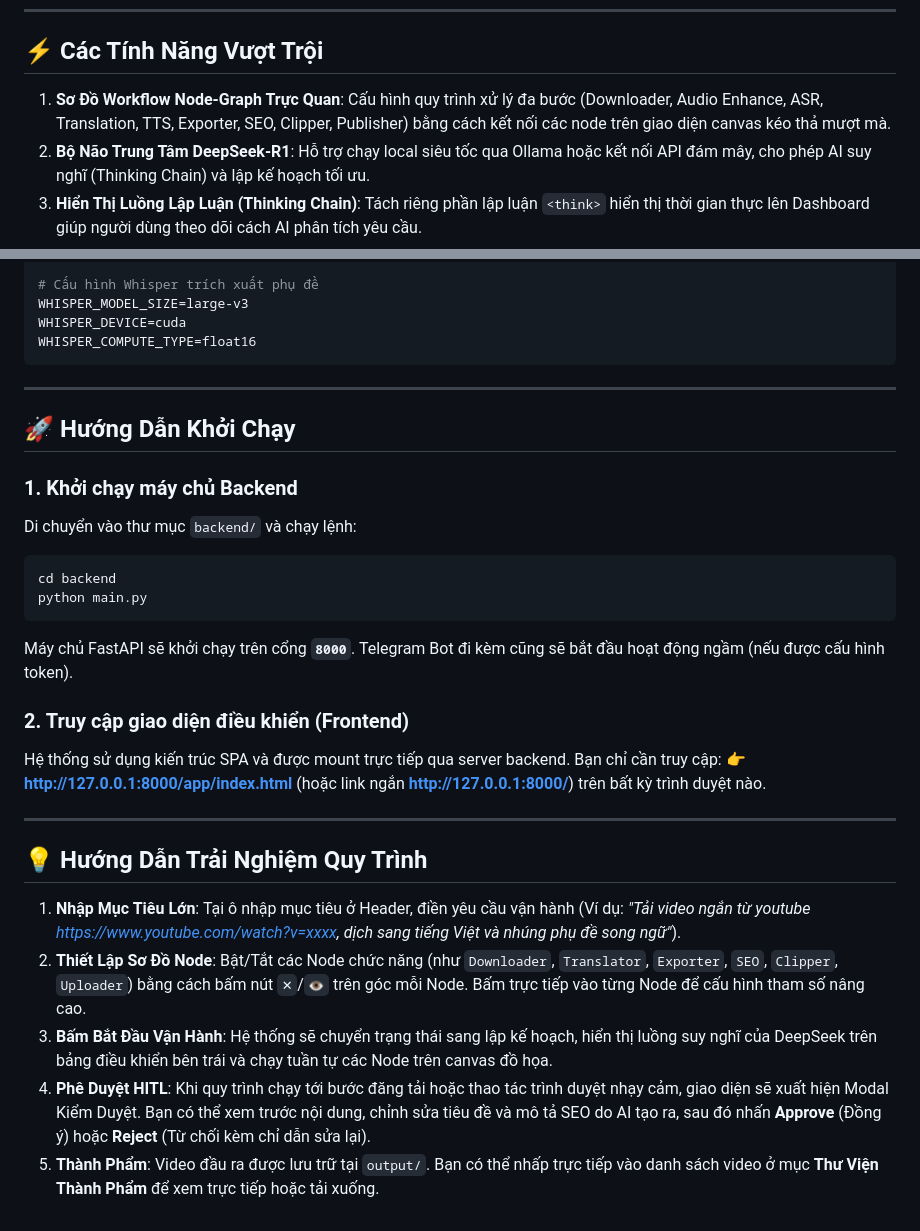
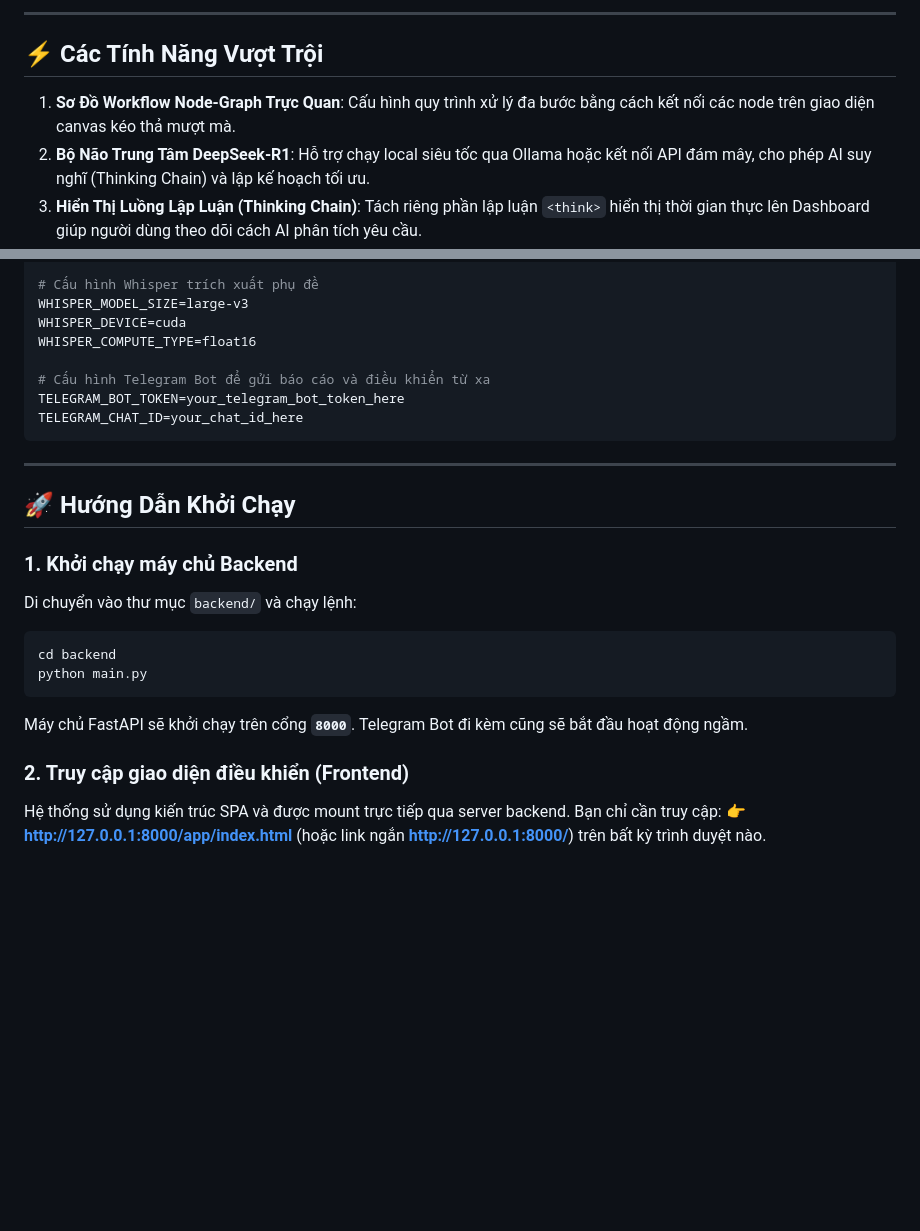
Before and after one commit to usagiloves/AEGIS-AI, a Markdown page: README.md, 2 parts joined by grey strips. Rendered like a GitHub page; blank space fills up the shorter version.

````diff
--- a/README.md
+++ b/README.md
@@ -10,6 +42,8 @@ Dự án được thiết kế tối ưu để tận dụng tối đa sức mạ
+---
+
 ## ⚡ Các Tính Năng Vượt Trội
 
-1. **Sơ Đồ Workflow Node-Graph Trực Quan**: Cấu hình quy trình xử lý đa bước (Downloader, Audio Enhance, ASR, Translation, TTS, Exporter, SEO, Clipper, Publisher) bằng cách kết nối các node trên giao diện canvas kéo thả mượt mà.
+1. **Sơ Đồ Workflow Node-Graph Trực Quan**: Cấu hình quy trình xử lý đa bước bằng cách kết nối các node trên giao diện canvas kéo thả mượt mà.
 2. **Bộ Não Trung Tâm DeepSeek-R1**: Hỗ trợ chạy local siêu tốc qua Ollama hoặc kết nối API đám mây, cho phép AI suy nghĩ (Thinking Chain) và lập kế hoạch tối ưu.
 3. **Hiển Thị Luồng Lập Luận (Thinking Chain)**: Tách riêng phần lập luận `<think>` hiển thị thời gian thực lên Dashboard giúp người dùng theo dõi cách AI phân tích yêu cầu.
 4. **Trình Tải Video Cao Cấp**: Tích hợp `yt-dlp` cho phép tải video từ YouTube, Bilibili, TikTok kèm báo cáo tiến trình (tốc độ, dung lượng, % hoàn thành) thời gian thực.
@@ -98,6 +160,10 @@ OLLAMA_MODEL=deepseek-r1:8b  # Có thể đổi thành deepseek-r1:14b / 32b n
 WHISPER_MODEL_SIZE=large-v3
 WHISPER_DEVICE=cuda
 WHISPER_COMPUTE_TYPE=float16
+
+# Cấu hình Telegram Bot để gửi báo cáo và điều khiển từ xa
+TELEGRAM_BOT_TOKEN=your_telegram_bot_token_here
+TELEGRAM_CHAT_ID=your_chat_id_here
 ```
 
 ---
@@ -110,18 +176,8 @@ Di chuyển vào thư mục `backend/` và chạy lệnh:
 cd backend
 python main.py
 ```
-Máy chủ FastAPI sẽ khởi chạy trên cổng **`8000`**. Telegram Bot đi kèm cũng sẽ bắt đầu hoạt động ngầm (nếu được cấu hình token).
+Máy chủ FastAPI sẽ khởi chạy trên cổng **`8000`**. Telegram Bot đi kèm cũng sẽ bắt đầu hoạt động ngầm.
 
 ### 2. Truy cập giao diện điều khiển (Frontend)
 Hệ thống sử dụng kiến trúc SPA và được mount trực tiếp qua server backend. Bạn chỉ cần truy cập:
 👉 **[http://127.0.0.1:8000/app/index.html](http://127.0.0.1:8000/app/index.html)** (hoặc link ngắn **[http://127.0.0.1:8000/](http://127.0.0.1:8000/)**) trên bất kỳ trình duyệt nào.
-
----
-
-## 💡 Hướng Dẫn Trải Nghiệm Quy Trình
-
-1. **Nhập Mục Tiêu Lớn**: Tại ô nhập mục tiêu ở Header, điền yêu cầu vận hành (Ví dụ: *"Tải video ngắn từ youtube https://www.youtube.com/watch?v=xxxx, dịch sang tiếng Việt và nhúng phụ đề song ngữ"*).
-2. **Thiết Lập Sơ Đồ Node**: Bật/Tắt các Node chức năng (như `Downloader`, `Translator`, `Exporter`, `SEO`, `Clipper`, `Uploader`) bằng cách bấm nút `✕`/`👁️` trên góc mỗi Node. Bấm trực tiếp vào từng Node để cấu hình tham số nâng cao.
-3. **Bấm Bắt Đầu Vận Hành**: Hệ thống sẽ chuyển trạng thái sang lập kế hoạch, hiển thị luồng suy nghĩ của DeepSeek trên bảng điều khiển bên trái và chạy tuần tự các Node trên canvas đồ họa.
-4. **Phê Duyệt HITL**: Khi quy trình chạy tới bước đăng tải hoặc thao tác trình duyệt nhạy cảm, giao diện sẽ xuất hiện Modal Kiểm Duyệt. Bạn có thể xem trước nội dung, chỉnh sửa tiêu đề và mô tả SEO do AI tạo ra, sau đó nhấn **Approve** (Đồng ý) hoặc **Reject** (Từ chối kèm chỉ dẫn sửa lại).
-5. **Thành Phẩm**: Video đầu ra được lưu trữ tại `output/`. Bạn có thể nhấp trực tiếp vào danh sách video ở mục **Thư Viện Thành Phẩm** để xem trực tiếp hoặc tải xuống.
````
Also changed, not shown: other parts of README.md (+81 -21 lines).
